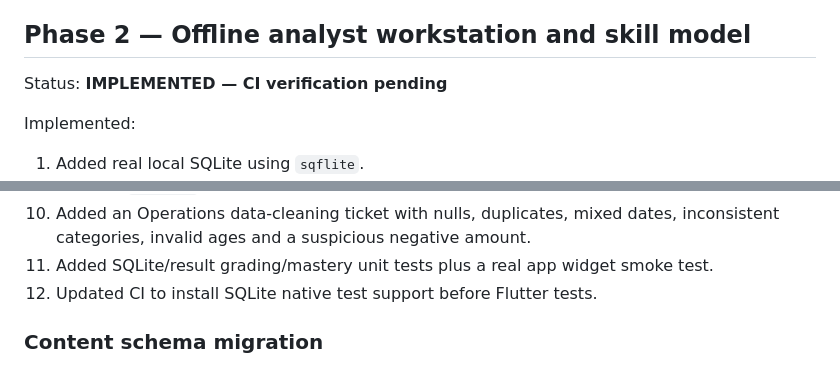
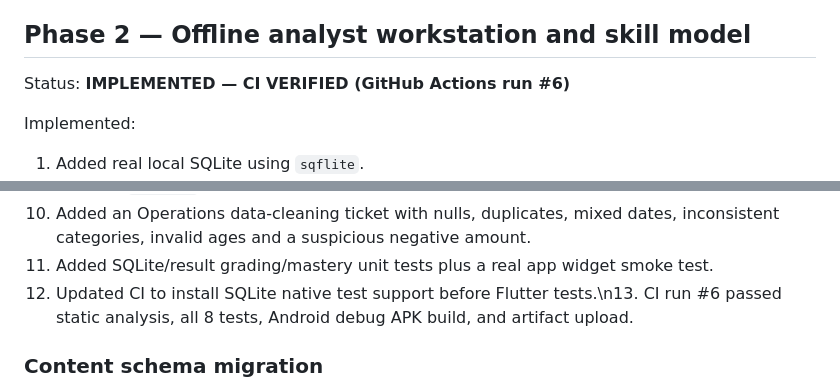
Before and after one commit to rahulrtk74747474-glitch/Data_career, a Markdown page: PROGRESS_LOG.md, 2 parts joined by grey strips. Rendered like a GitHub page.

Commit message:
docs: mark Phase 2 CI verified [skip ci]

```diff
--- a/PROGRESS_LOG.md
+++ b/PROGRESS_LOG.md
@@ -36,7 +36,7 @@ Phase 1 CI note:
 
 ## Phase 2 — Offline analyst workstation and skill model
 
-Status: **IMPLEMENTED — CI verification pending**
+Status: **IMPLEMENTED — CI VERIFIED (GitHub Actions run #6)**
 
 Implemented:
 1. Added real local SQLite using `sqflite`.
@@ -50,7 +50,7 @@ Implemented:
 9. Added a `fl_chart` radar chart plus skill detail screen.
 10. Added an Operations data-cleaning ticket with nulls, duplicates, mixed dates, inconsistent categories, invalid ages and a suspicious negative amount.
 11. Added SQLite/result grading/mastery unit tests plus a real app widget smoke test.
-12. Updated CI to install SQLite native test support before Flutter tests.
+12. Updated CI to install SQLite native test support before Flutter tests.\n13. CI run #6 passed static analysis, all 8 tests, Android debug APK build, and artifact upload.
 
 ### Content schema migration
 
```
